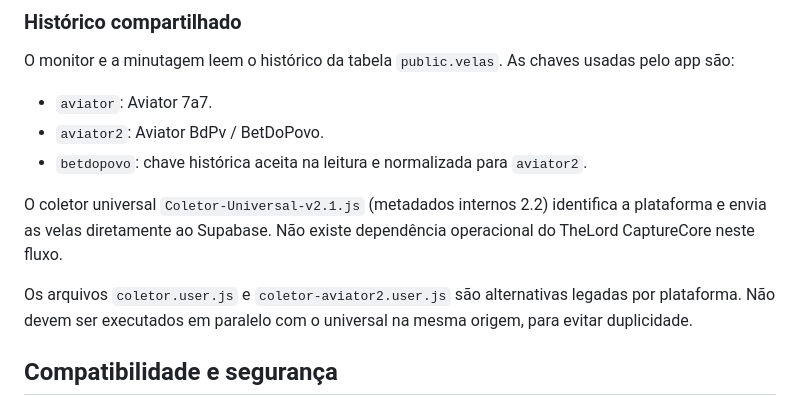
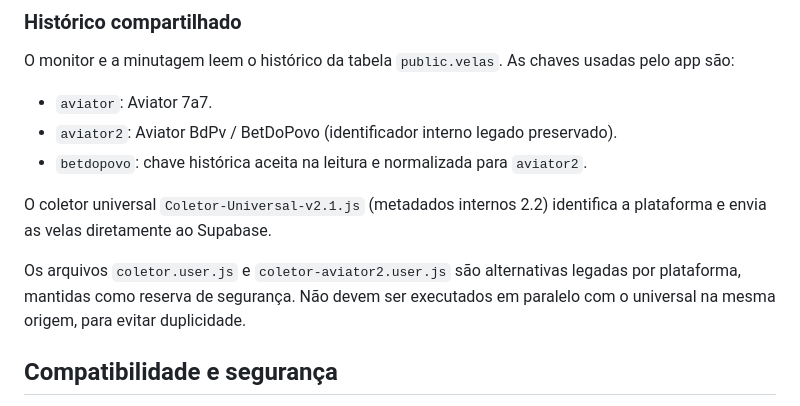
Before and after one commit to JrNascimentoh-source/TheLord_Aviator, a Markdown page: docs/ARQUITETURA.md, the part around the change. GitHub-like rendering.

Commit message:
Clarify internal legacy keys and retained collectors

```diff
--- a/docs/ARQUITETURA.md
+++ b/docs/ARQUITETURA.md
@@ -36,12 +36,12 @@ A gestão é armazenada localmente e sincronizada por usuário com `public.gesto
 O monitor e a minutagem leem o histórico da tabela `public.velas`. As chaves usadas pelo app são:
 
 - `aviator`: Aviator 7a7.
-- `aviator2`: Aviator BdPv / BetDoPovo.
+- `aviator2`: Aviator BdPv / BetDoPovo (identificador interno legado preservado).
 - `betdopovo`: chave histórica aceita na leitura e normalizada para `aviator2`.
 
-O coletor universal `Coletor-Universal-v2.1.js` (metadados internos 2.2) identifica a plataforma e envia as velas diretamente ao Supabase. Não existe dependência operacional do TheLord CaptureCore neste fluxo.
+O coletor universal `Coletor-Universal-v2.1.js` (metadados internos 2.2) identifica a plataforma e envia as velas diretamente ao Supabase.
 
-Os arquivos `coletor.user.js` e `coletor-aviator2.user.js` são alternativas legadas por plataforma. Não devem ser executados em paralelo com o universal na mesma origem, para evitar duplicidade.
+Os arquivos `coletor.user.js` e `coletor-aviator2.user.js` são alternativas legadas por plataforma, mantidas como reserva de segurança. Não devem ser executados em paralelo com o universal na mesma origem, para evitar duplicidade.
 
 ## Compatibilidade e segurança
 
```
